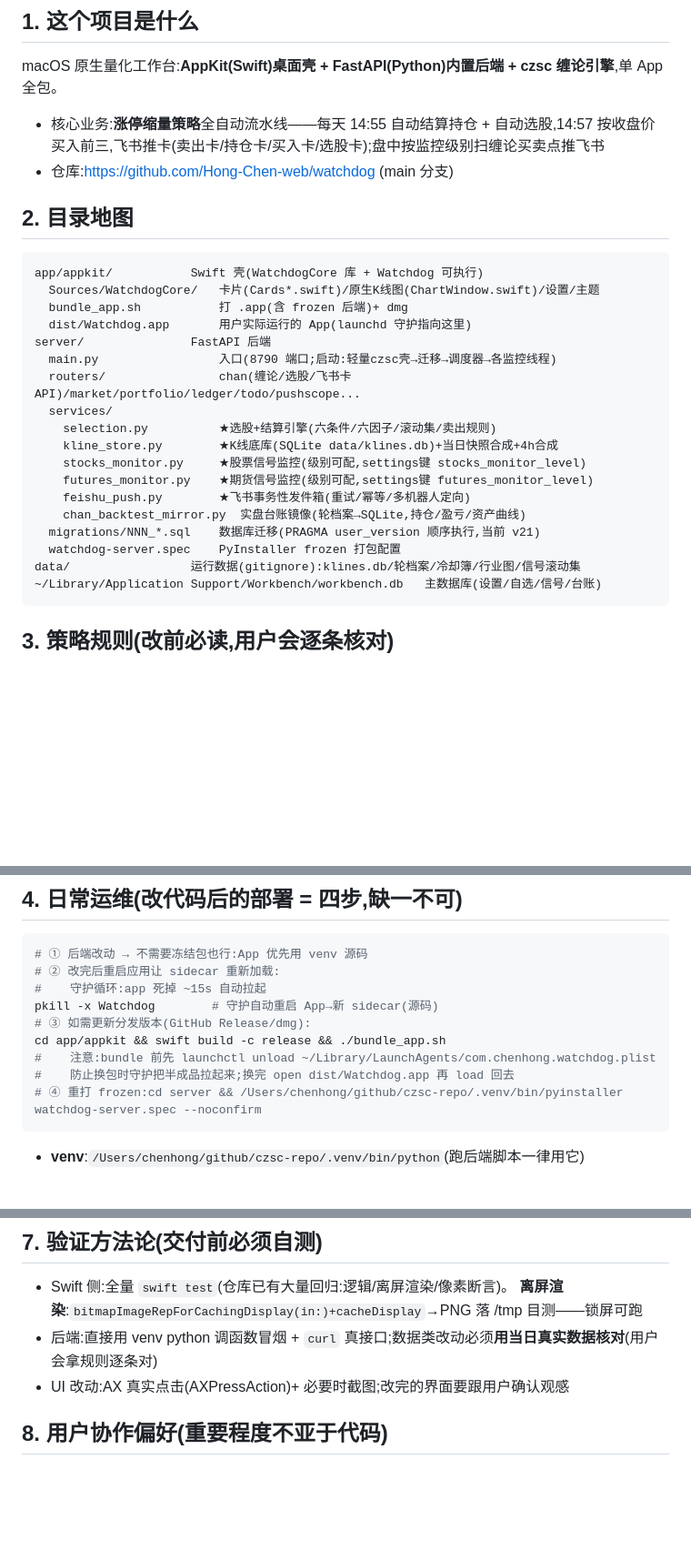
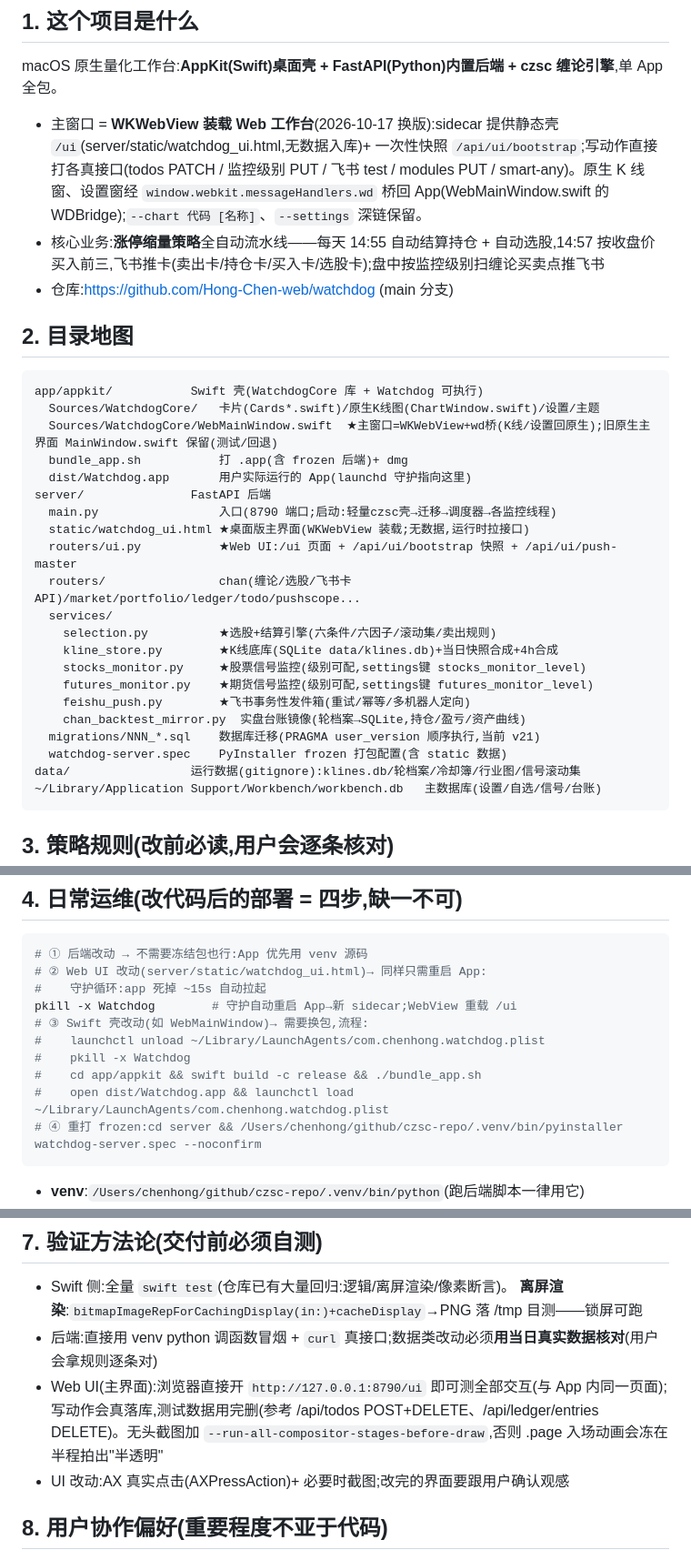
Before and after one commit to Hong-Chen-web/watchdog, a Markdown page: AGENTS.md, 3 parts joined by grey strips. Shown at 91% size. Drawn GitHub-style; blank space fills up the shorter version.

````diff
--- a/AGENTS.md
+++ b/AGENTS.md
@@ -6,6 +6,7 @@
 ## 1. 这个项目是什么
 
 macOS 原生量化工作台:**AppKit(Swift)桌面壳 + FastAPI(Python)内置后端 + czsc 缠论引擎**,单 App 全包。
+- 主窗口 = **WKWebView 装载 Web 工作台**(2026-10-17 换版):sidecar 提供静态壳 `/ui`(server/static/watchdog_ui.html,无数据入库)+ 一次性快照 `/api/ui/bootstrap`;写动作直接打各真接口(todos PATCH / 监控级别 PUT / 飞书 test / modules PUT / smart-any)。原生 K 线窗、设置窗经 `window.webkit.messageHandlers.wd` 桥回 App(WebMainWindow.swift 的 WDBridge);`--chart 代码 [名称]`、`--settings` 深链保留。
 - 核心业务:**涨停缩量策略**全自动流水线——每天 14:55 自动结算持仓 + 自动选股,14:57 按收盘价买入前三,飞书推卡(卖出卡/持仓卡/买入卡/选股卡);盘中按监控级别扫缠论买卖点推飞书
 - 仓库:https://github.com/Hong-Chen-web/watchdog (main 分支)
 
@@ -14,10 +15,13 @@ macOS 原生量化工作台:**AppKit(Swift)桌面壳 + FastAPI(Python)内置后
 ```
 app/appkit/           Swift 壳(WatchdogCore 库 + Watchdog 可执行)
   Sources/WatchdogCore/   卡片(Cards*.swift)/原生K线图(ChartWindow.swift)/设置/主题
+  Sources/WatchdogCore/WebMainWindow.swift  ★主窗口=WKWebView+wd桥(K线/设置回原生);旧原生主界面 MainWindow.swift 保留(测试/回退)
   bundle_app.sh           打 .app(含 frozen 后端)+ dmg
   dist/Watchdog.app       用户实际运行的 App(launchd 守护指向这里)
 server/               FastAPI 后端
   main.py                 入口(8790 端口;启动:轻量czsc壳→迁移→调度器→各监控线程)
+  static/watchdog_ui.html ★桌面版主界面(WKWebView 装载;无数据,运行时拉接口)
+  routers/ui.py           ★Web UI:/ui 页面 + /api/ui/bootstrap 快照 + /api/ui/push-master
   routers/                chan(缠论/选股/飞书卡API)/market/portfolio/ledger/todo/pushscope...
   services/
     selection.py          ★选股+结算引擎(六条件/六因子/滚动集/卖出规则)
@@ -27,7 +31,7 @@ server/               FastAPI 后端
     feishu_push.py        ★飞书事务性发件箱(重试/幂等/多机器人定向)
     chan_backtest_mirror.py  实盘台账镜像(轮档案→SQLite,持仓/盈亏/资产曲线)
   migrations/NNN_*.sql    数据库迁移(PRAGMA user_version 顺序执行,当前 v21)
-  watchdog-server.spec    PyInstaller frozen 打包配置
+  watchdog-server.spec    PyInstaller frozen 打包配置(含 static 数据)
 data/                 运行数据(gitignore):klines.db/轮档案/冷却簿/行业图/信号滚动集
 ~/Library/Application Support/Workbench/workbench.db   主数据库(设置/自选/信号/台账)
 ```
@@ -47,13 +51,14 @@ data/                 运行数据(gitignore):klines.db/轮档案/冷却簿/行
 
 ```bash
 # ① 后端改动 → 不需要冻结包也行:App 优先用 venv 源码
-# ② 改完后重启应用让 sidecar 重新加载:
+# ② Web UI 改动(server/static/watchdog_ui.html)→ 同样只需重启 App:
 #    守护循环:app 死掉 ~15s 自动拉起
-pkill -x Watchdog        # 守护自动重启 App→新 sidecar(源码)
-# ③ 如需更新分发版本(GitHub Release/dmg):
-cd app/appkit && swift build -c release && ./bundle_app.sh
-#    注意:bundle 前先 launchctl unload ~/Library/LaunchAgents/com.chenhong.watchdog.plist
-#    防止换包时守护把半成品拉起来;换完 open dist/Watchdog.app 再 load 回去
+pkill -x Watchdog        # 守护自动重启 App→新 sidecar;WebView 重载 /ui
+# ③ Swift 壳改动(如 WebMainWindow)→ 需要换包,流程:
+#    launchctl unload ~/Library/LaunchAgents/com.chenhong.watchdog.plist
+#    pkill -x Watchdog
+#    cd app/appkit && swift build -c release && ./bundle_app.sh
+#    open dist/Watchdog.app && launchctl load ~/Library/LaunchAgents/com.chenhong.watchdog.plist
 # ④ 重打 frozen:cd server && /Users/chenhong/github/czsc-repo/.venv/bin/pyinstaller watchdog-server.spec --noconfirm
 ```
 
@@ -86,6 +91,7 @@ cd app/appkit && swift build -c release && ./bundle_app.sh
 - Swift 侧:全量 `swift test`(仓库已有大量回归:逻辑/离屏渲染/像素断言)。
   **离屏渲染**:`bitmapImageRepForCachingDisplay(in:)+cacheDisplay`→PNG 落 /tmp 目测——锁屏可跑
 - 后端:直接用 venv python 调函数冒烟 + `curl` 真接口;数据类改动必须**用当日真实数据核对**(用户会拿规则逐条对)
+- Web UI(主界面):浏览器直接开 `http://127.0.0.1:8790/ui` 即可测全部交互(与 App 内同一页面);写动作会真落库,测试数据用完删(参考 /api/todos POST+DELETE、/api/ledger/entries DELETE)。无头截图加 `--run-all-compositor-stages-before-draw`,否则 .page 入场动画会冻在半程拍出"半透明"
 - UI 改动:AX 真实点击(AXPressAction)+ 必要时截图;改完的界面要跟用户确认观感
 
 ## 8. 用户协作偏好(重要程度不亚于代码)
````
Also changed, not shown: README.md (+55 -24 lines), docs/img/ui-ai.png (added), docs/img/ui-en.png (added), docs/img/ui-money.png (added), docs/img/ui-sys.png (added), docs/img/ui-today.png (added), docs/img/ui-trade.png (added), 7 other files.
